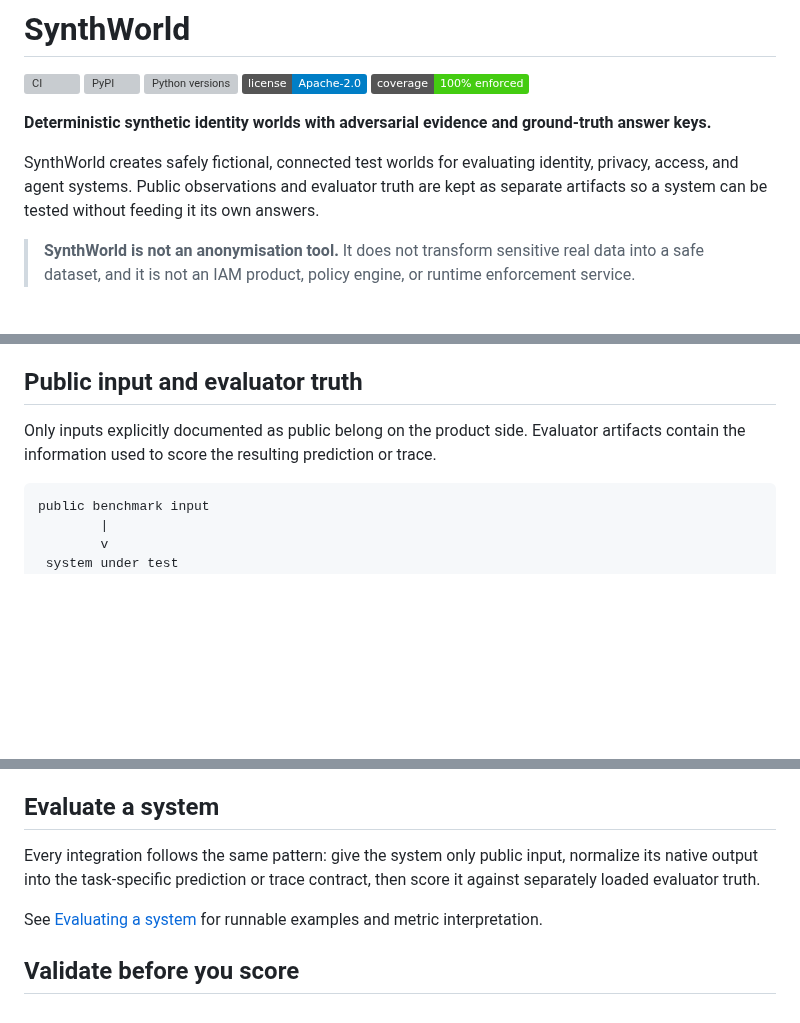
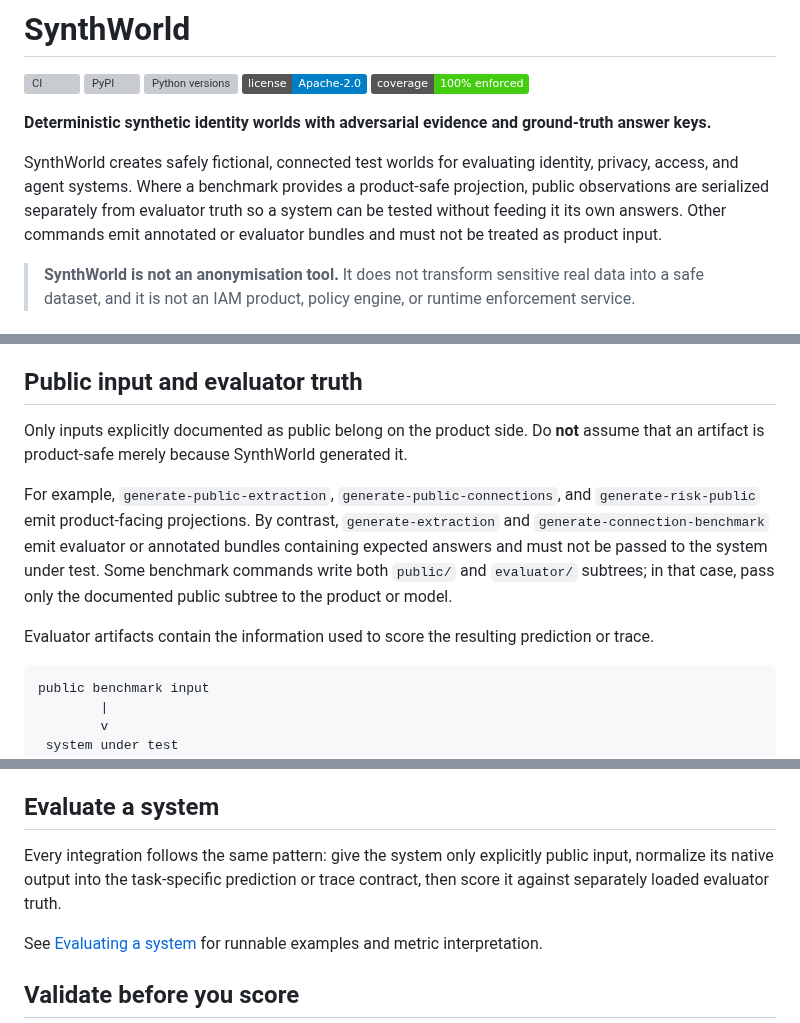
Before and after one commit to bluntmachetti/synthworld, a Markdown page: README.md, 3 parts joined by grey strips. GitHub-like rendering; badges without logos; blank space fills up the shorter version; grey boxes are pictures that could not be loaded.

Commit message:
Clarify public and evaluator artifact boundary

````diff
--- a/README.md
+++ b/README.md
@@ -9,8 +9,10 @@
 **Deterministic synthetic identity worlds with adversarial evidence and ground-truth answer keys.**
 
 SynthWorld creates safely fictional, connected test worlds for evaluating identity,
-privacy, access, and agent systems. Public observations and evaluator truth are kept
-as separate artifacts so a system can be tested without feeding it its own answers.
+privacy, access, and agent systems. Where a benchmark provides a product-safe
+projection, public observations are serialized separately from evaluator truth so a
+system can be tested without feeding it its own answers. Other commands emit
+annotated or evaluator bundles and must not be treated as product input.
 
 > **SynthWorld is not an anonymisation tool.** It does not transform sensitive real
 > data into a safe dataset, and it is not an IAM product, policy engine, or runtime
@@ -91,8 +93,18 @@ for the current constructions, baselines, and limitations.
 
 ## Public input and evaluator truth
 
-Only inputs explicitly documented as public belong on the product side. Evaluator
-artifacts contain the information used to score the resulting prediction or trace.
+Only inputs explicitly documented as public belong on the product side. Do **not**
+assume that an artifact is product-safe merely because SynthWorld generated it.
+
+For example, `generate-public-extraction`, `generate-public-connections`, and
+`generate-risk-public` emit product-facing projections. By contrast,
+`generate-extraction` and `generate-connection-benchmark` emit evaluator or annotated
+bundles containing expected answers and must not be passed to the system under test.
+Some benchmark commands write both `public/` and `evaluator/` subtrees; in that case,
+pass only the documented public subtree to the product or model.
+
+Evaluator artifacts contain the information used to score the resulting prediction
+or trace.
 
 ```text
 public benchmark input
@@ -141,9 +153,9 @@ using a benchmark scorer.
 
 ## Evaluate a system
 
-Every integration follows the same pattern: give the system only public input,
-normalize its native output into the task-specific prediction or trace contract, then
-score it against separately loaded evaluator truth.
+Every integration follows the same pattern: give the system only explicitly public
+input, normalize its native output into the task-specific prediction or trace
+contract, then score it against separately loaded evaluator truth.
 
 See [Evaluating a system](https://bluntmachetti.github.io/synthworld/guides/evaluating-a-system/)
 for runnable examples and metric interpretation.
````
